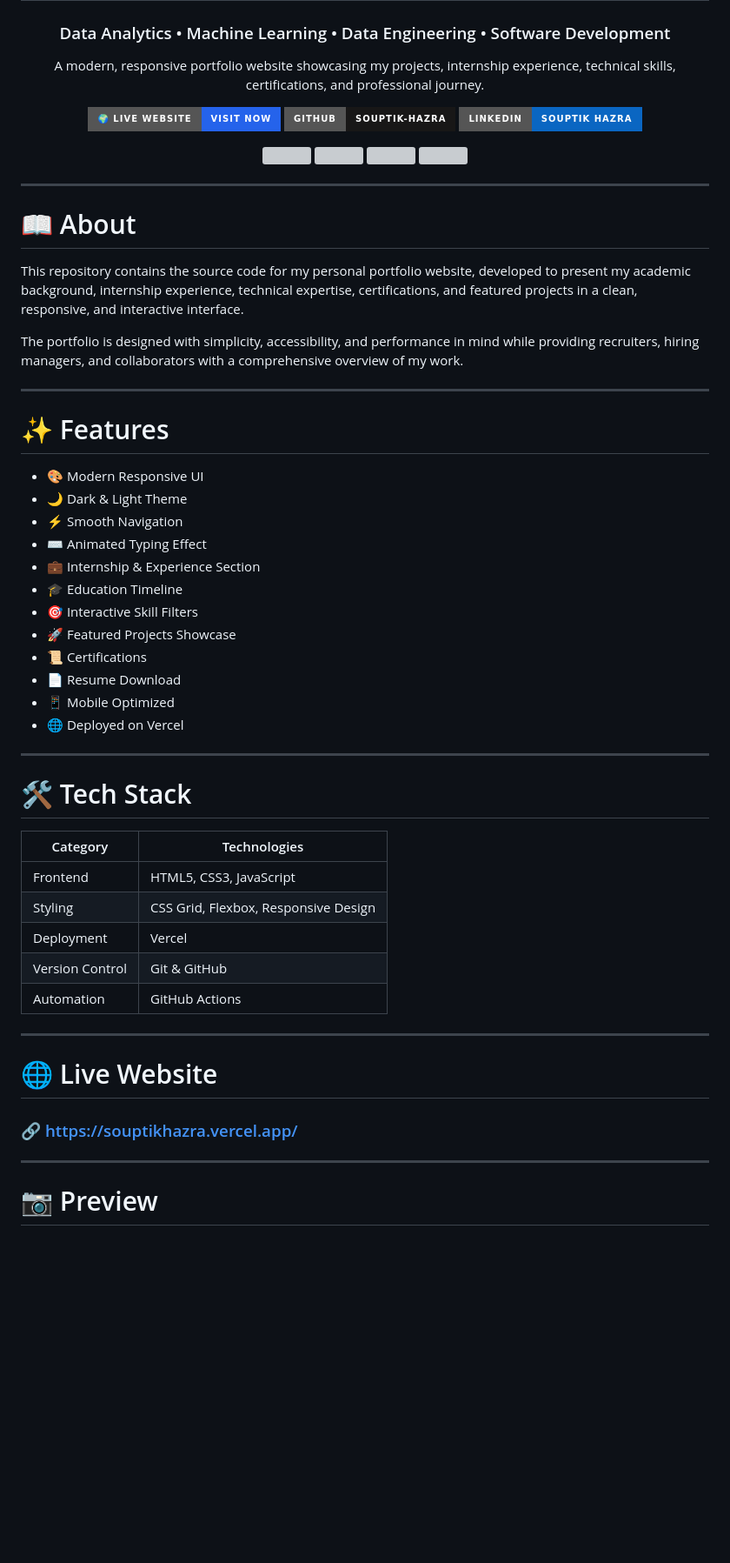
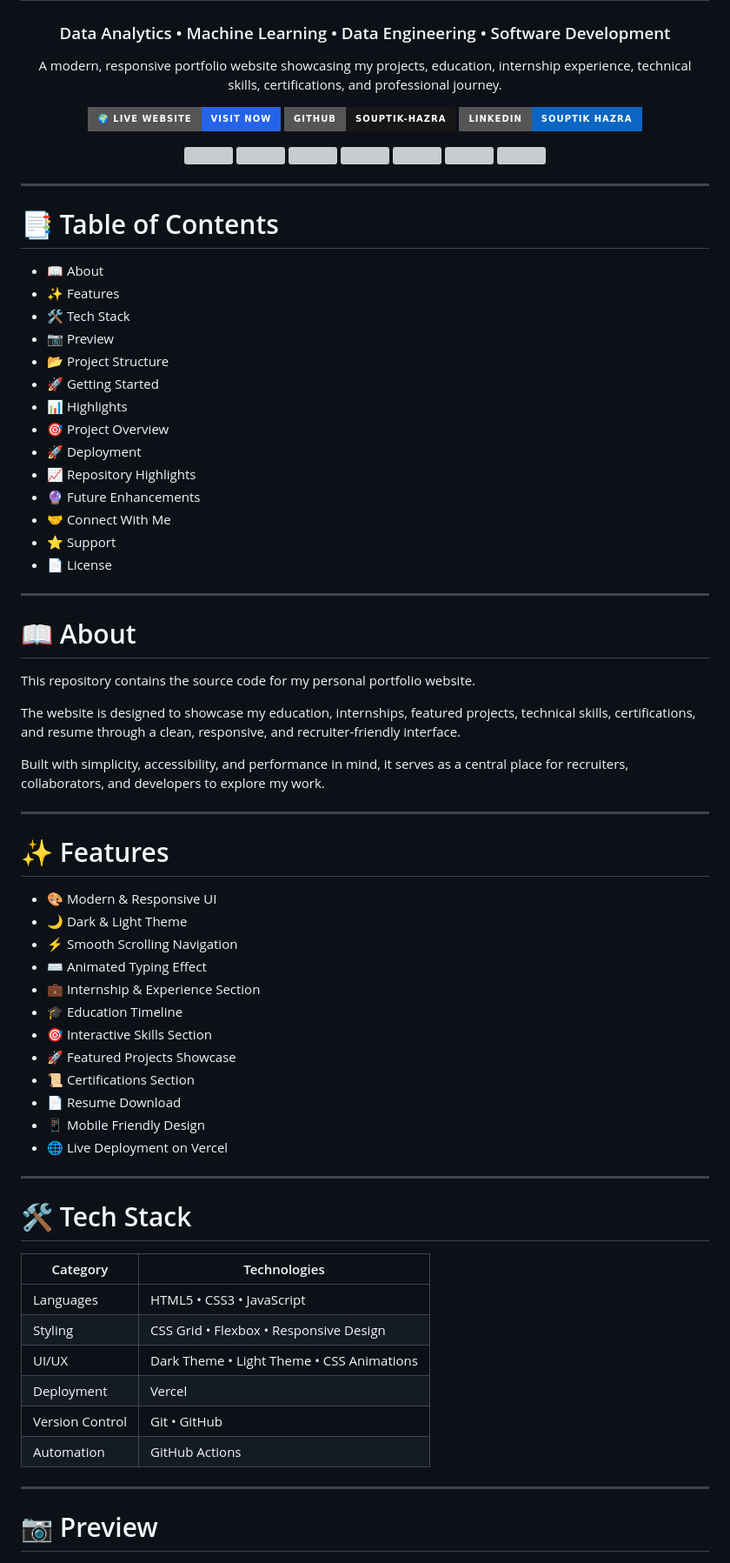
Before and after one commit to Souptik-Hazra/My-Portfolio, a Markdown page: README.md, the part around one of its changes. Shown at 87% size. GitHub-like rendering; badges without logos; blank space fills up the shorter version; grey boxes are pictures that could not be loaded.

```diff
--- a/README.md
+++ b/README.md
@@ -4,7 +4,7 @@
 
 ### Data Analytics • Machine Learning • Data Engineering • Software Development
 
-A modern, responsive portfolio website showcasing my projects, internship experience, technical skills, certifications, and professional journey.
+A modern, responsive portfolio website showcasing my projects, education, internship experience, technical skills, certifications, and professional journey.
 
 <p>
 
@@ -38,28 +44,49 @@ A modern, responsive portfolio website showcasing my projects, internship experi
 
 ---
 
+# 📑 Table of Contents
+
+- 📖 About
+- ✨ Features
+- 🛠 Tech Stack
+- 📷 Preview
+- 📂 Project Structure
+- 🚀 Getting Started
+- 📊 Highlights
+- 🎯 Project Overview
+- 🚀 Deployment
+- 📈 Repository Highlights
+- 🔮 Future Enhancements
+- 🤝 Connect With Me
+- ⭐ Support
+- 📄 License
+
+---
+
 # 📖 About
 
-This repository contains the source code for my personal portfolio website, developed to present my academic background, internship experience, technical expertise, certifications, and featured projects in a clean, responsive, and interactive interface.
+This repository contains the source code for my personal portfolio website.
 
-The portfolio is designed with simplicity, accessibility, and performance in mind while providing recruiters, hiring managers, and collaborators with a comprehensive overview of my work.
+The website is designed to showcase my education, internships, featured projects, technical skills, certifications, and resume through a clean, responsive, and recruiter-friendly interface.
+
+Built with simplicity, accessibility, and performance in mind, it serves as a central place for recruiters, collaborators, and developers to explore my work.
 
 ---
 
 # ✨ Features
 
-- 🎨 Modern Responsive UI
+- 🎨 Modern & Responsive UI
 - 🌙 Dark & Light Theme
-- ⚡ Smooth Navigation
+- ⚡ Smooth Scrolling Navigation
 - ⌨️ Animated Typing Effect
 - 💼 Internship & Experience Section
 - 🎓 Education Timeline
-- 🎯 Interactive Skill Filters
+- 🎯 Interactive Skills Section
 - 🚀 Featured Projects Showcase
-- 📜 Certifications
+- 📜 Certifications Section
 - 📄 Resume Download
-- 📱 Mobile Optimized
-- 🌐 Deployed on Vercel
+- 📱 Mobile Friendly Design
+- 🌐 Live Deployment on Vercel
 
 ---
 
@@ -67,17 +94,12 @@ The portfolio is designed with simplicity, accessibility, and performance in min
 
 | Category | Technologies |
 |-----------|--------------|
-| Frontend | HTML5, CSS3, JavaScript |
-| Styling | CSS Grid, Flexbox, Responsive Design |
+| Languages | HTML5 • CSS3 • JavaScript |
+| Styling | CSS Grid • Flexbox • Responsive Design |
+| UI/UX | Dark Theme • Light Theme • CSS Animations |
 | Deployment | Vercel |
-| Version Control | Git & GitHub |
+| Version Control | Git • GitHub |
 | Automation | GitHub Actions |
-
----
-
-# 🌐 Live Website
-
-### 🔗 https://souptikhazra.vercel.app/
 
 ---
 
```
Also changed, not shown: other parts of README.md (+69 -41 lines).
